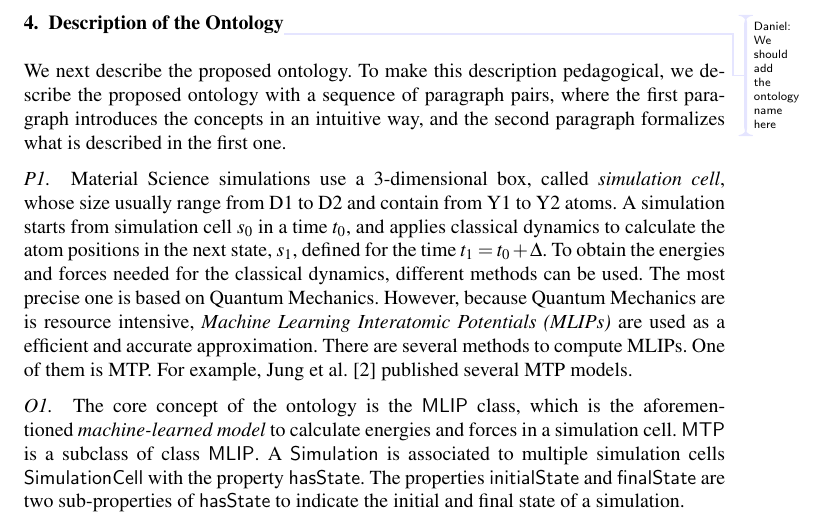
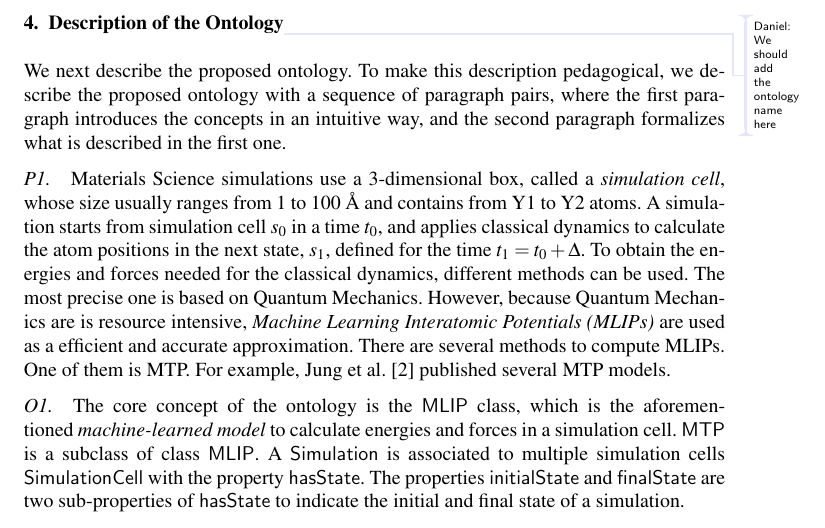
Before and after one commit to danielhz/mlips-ontology, a LaTeX document (main.tex): part of page 2 of 2, cut so that both start at the same text. Compiled offline with pdfLaTeX; a LaTeX package or settings file that is missing is left out.

Commit message:
Update on Overleaf.

```diff
--- a/main.tex
+++ b/main.tex
@@ -86,7 +86,7 @@
 
 We next describe the proposed ontology. To make this description pedagogical, we describe the proposed ontology with a sequence of paragraph pairs, where the first paragraph introduces the concepts in an intuitive way, and the second paragraph formalizes what is described in the first one.
 
-\paragraph{P1.} Material Science simulations use a 3-dimensional box, called \emph{simulation cell}, whose size usually range from D1 to D2 and contain from Y1 to Y2 atoms. A simulation starts from simulation cell $s_0$ in a time $t_0$, and applies classical dynamics to calculate the atom positions in the next state, $s_1$, defined for the time $t_1 = t_0 + \Delta$. To obtain the energies and forces needed for the classical dynamics, different methods can be used. The most precise one is based on Quantum Mechanics. However, because Quantum Mechanics are is resource intensive, \emph{Machine Learning Interatomic Potentials (MLIPs)} are used as a efficient and accurate approximation. There are several methods to compute MLIPs. One of them is MTP. For example, Jung et al.~\cite{DARUS-3239_2023} published several MTP models.
+\paragraph{P1.} Materials Science simulations use a 3-dimensional box, called a \emph{simulation cell}, whose size usually ranges from 1 to 100 \AA{} and contains from Y1 to Y2 atoms. A simulation starts from simulation cell $s_0$ in a time $t_0$, and applies classical dynamics to calculate the atom positions in the next state, $s_1$, defined for the time $t_1 = t_0 + \Delta$. To obtain the energies and forces needed for the classical dynamics, different methods can be used. The most precise one is based on Quantum Mechanics. However, because Quantum Mechanics are is resource intensive, \emph{Machine Learning Interatomic Potentials (MLIPs)} are used as a efficient and accurate approximation. There are several methods to compute MLIPs. One of them is MTP. For example, Jung et al.~\cite{DARUS-3239_2023} published several MTP models.
 
 \paragraph{O1.}
 The core concept of the ontology is the $\MLIP$ class, which is the aforementioned \emph{machine-learned model} to calculate energies and forces in a simulation cell. $\MTP$ is a subclass of class $\MLIP$. A $\Simulation$ is associated to multiple simulation cells $\SimulationCell$ with the property $\hasState$. The properties $\initialState$ and $\finalState$ are two sub-properties of $\hasState$ to indicate the initial and final state of a simulation.
```
